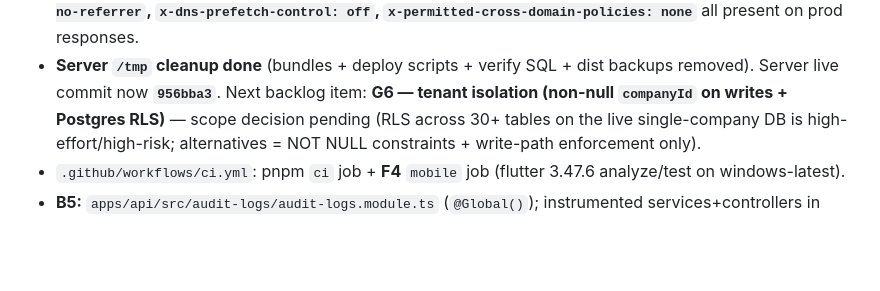
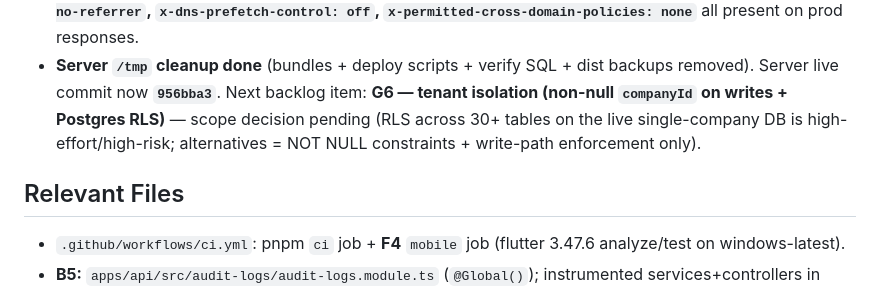
Before and after one commit to barbarymib/Bayan-ERP, a Markdown page: memory.md, the part around the change. Drawn GitHub-style; blank space fills up the shorter version.

Commit message:
docs(memory): restore Relevant Files heading

```diff
--- a/memory.md
+++ b/memory.md
@@ -303,6 +303,8 @@ Complete all phases 0–7 of the Bayan ERP monorepo to spec (incl. optional item
 - **G21 — §4.2 permission cells: FIXED + deployed + live-verified.** Removed `rep.track` from `SALES_REP` and `stocktake.view` from `REP_SUPERVISOR`. Permission matrix extracted to single source **`apps/api/src/auth/role-permissions.ts`** (`PERMISSIONS`, `EXTRA_PERMISSIONS`, `ALL_PERMISSIONS`, `ROLE_PERMISSIONS`, `EXTRA_ROLE_PERMISSIONS`, `ROLE_PERMISSIONS_MERGED`); `prisma/seed.ts` imports it, drops local arrays, and **reconciles stale grants** (`deleteMany` of known perms absent from the role's list). New `tests/role-matrix.spec.ts` (§4.2 grid + every perm has a holder). **Follow-up caught during QA:** self geo endpoints were gated on the removed `rep.track` → would break rep mobile; added **`geo.report`** permission (SALES_REP + REP_SUPERVISOR) and re-scoped `geo.controller.ts` self endpoints (shifts start/end/current, locations, visits) to it; fleet endpoints (list/map/report, route replay) stay `rep.track`/`geo.fleet`. Commits `0a900d7` + `371fde3`; both deployed + `db:seed` (revocation happens in seed). DB verify 0 rows for removed grants; `verify-permmatrix-live.mjs` **6 OK / 0 FAIL**; `verify-georep-live.mjs` **7 OK / 0 FAIL** (rep has geo.report/no rep.track; shift start/current + location push 2xx; fleet `/geo/shifts` 403). Test shift closed via `POST /geo/shifts/end` (201, verified end shift works live too). Gates now **20 files / 134 tests**.
 - **G22 — `helmet`: FIXED + deployed + live-verified.** `pnpm add helmet --filter @bayan/api` (retried once after a transient `os error 32` symlink lock); `main.ts` uses `helmet({ contentSecurityPolicy: NODE_ENV==='production' ? undefined : false })` (CSP off in dev so Swagger UI still renders). Commit `956bba3`; bundled `371fde3..master`, api-only rebuild, `pm2 restart`. Headers live-verified: **CSP, `strict-transport-security`, `x-content-type-options: nosniff`, `x-frame-options: SAMEORIGIN`, `referrer-policy: no-referrer`, `x-dns-prefetch-control: off`, `x-permitted-cross-domain-policies: none`** all present on prod responses.
 - **Server `/tmp` cleanup done** (bundles + deploy scripts + verify SQL + dist backups removed). Server live commit now **`956bba3`**. Next backlog item: **G6 — tenant isolation (non-null `companyId` on writes + Postgres RLS)** — scope decision pending (RLS across 30+ tables on the live single-company DB is high-effort/high-risk; alternatives = NOT NULL constraints + write-path enforcement only).
+
+## Relevant Files
 - `.github/workflows/ci.yml`: pnpm `ci` job + **F4** `mobile` job (flutter 3.47.6 analyze/test on windows-latest).
 - **B5:** `apps/api/src/audit-logs/audit-logs.module.ts` (`@Global()`); instrumented services+controllers in `apps/api/src/{price-statements,returns,collections,treasury,purchase-orders,stocktakes,transfers,supplier-returns,quotations,users,admin,settings,migration,archives}/`; test mocks in `apps/api/tests/{admin,ledger,quotations,settings}.service.spec.ts` + `tests/migration.spec.ts`.
 - **D5:** `apps/api/src/users/users.{service,controller,dto}.ts` (+ `PermissionsController`, `PUT /roles/:id/permissions`); `apps/api/tests/roles.service.spec.ts` (5); `apps/web/app/(app)/users/page.tsx` (+ `RolePermissionsModal`); `apps/web/lib/api.ts` (`Permission`).
```
